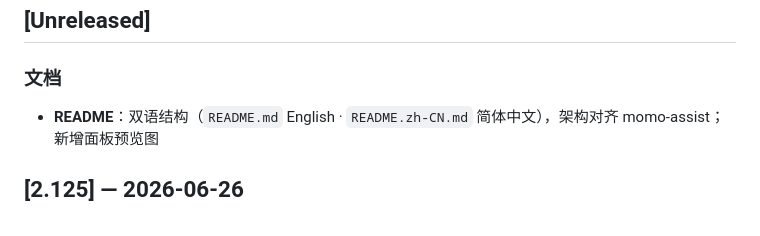
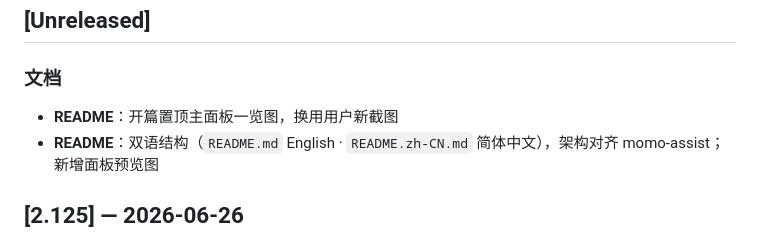
Before and after one commit to tomideas/momo-illustrator, a Markdown page: CHANGELOG.md, the part around the change. GitHub-like rendering.

```diff
--- a/CHANGELOG.md
+++ b/CHANGELOG.md
@@ -3,6 +3,7 @@
 ## [Unreleased]
 
 ### 文档
+- **README**：开篇置顶主面板一览图，换用用户新截图
 - **README**：双语结构（`README.md` English · `README.zh-CN.md` 简体中文），架构对齐 momo-assist；新增面板预览图
 
 ## [2.125] — 2026-06-26
```
Also changed, not shown: README.md (+2 -2 lines), README.zh-CN.md (+2 -2 lines), site/momo-tools-preview.png.
